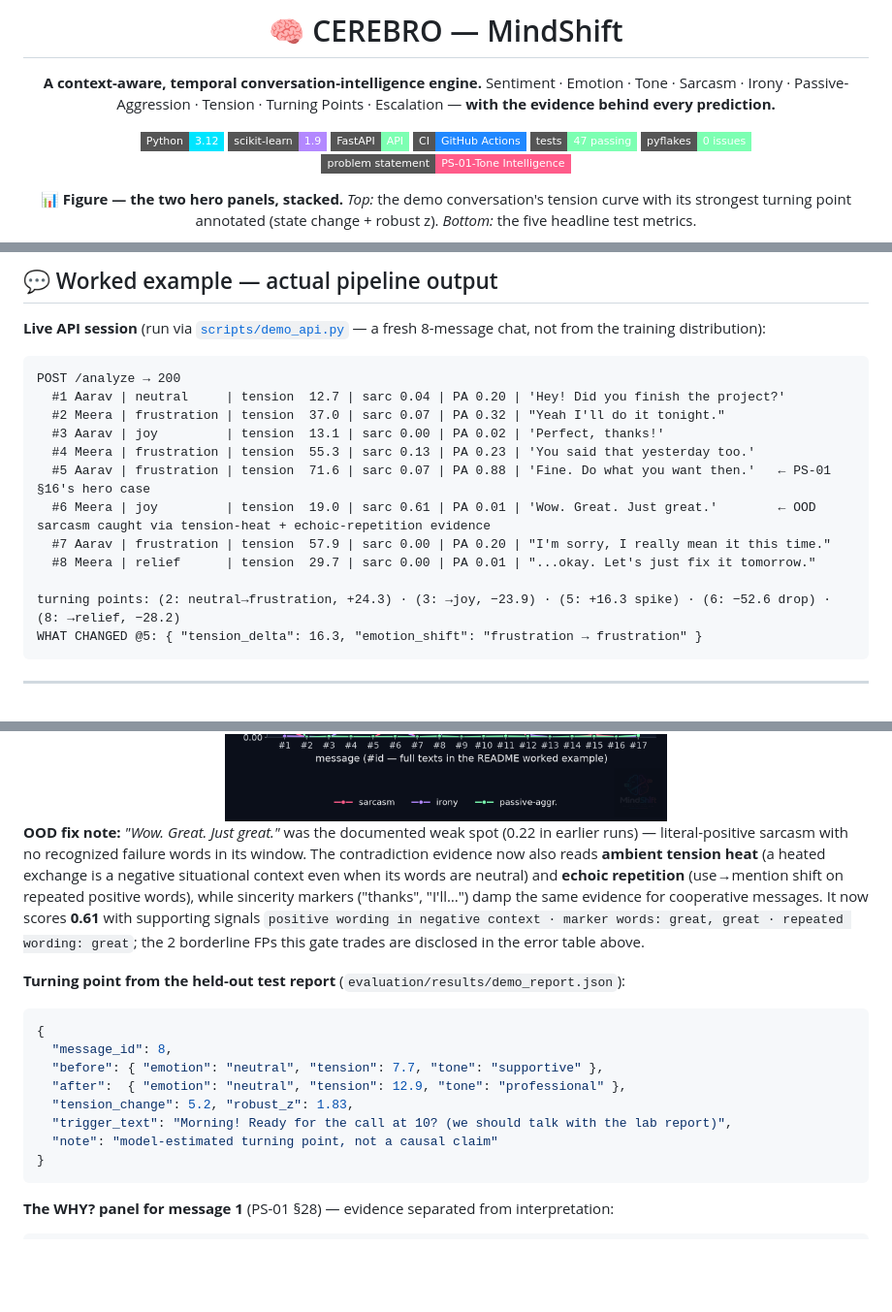
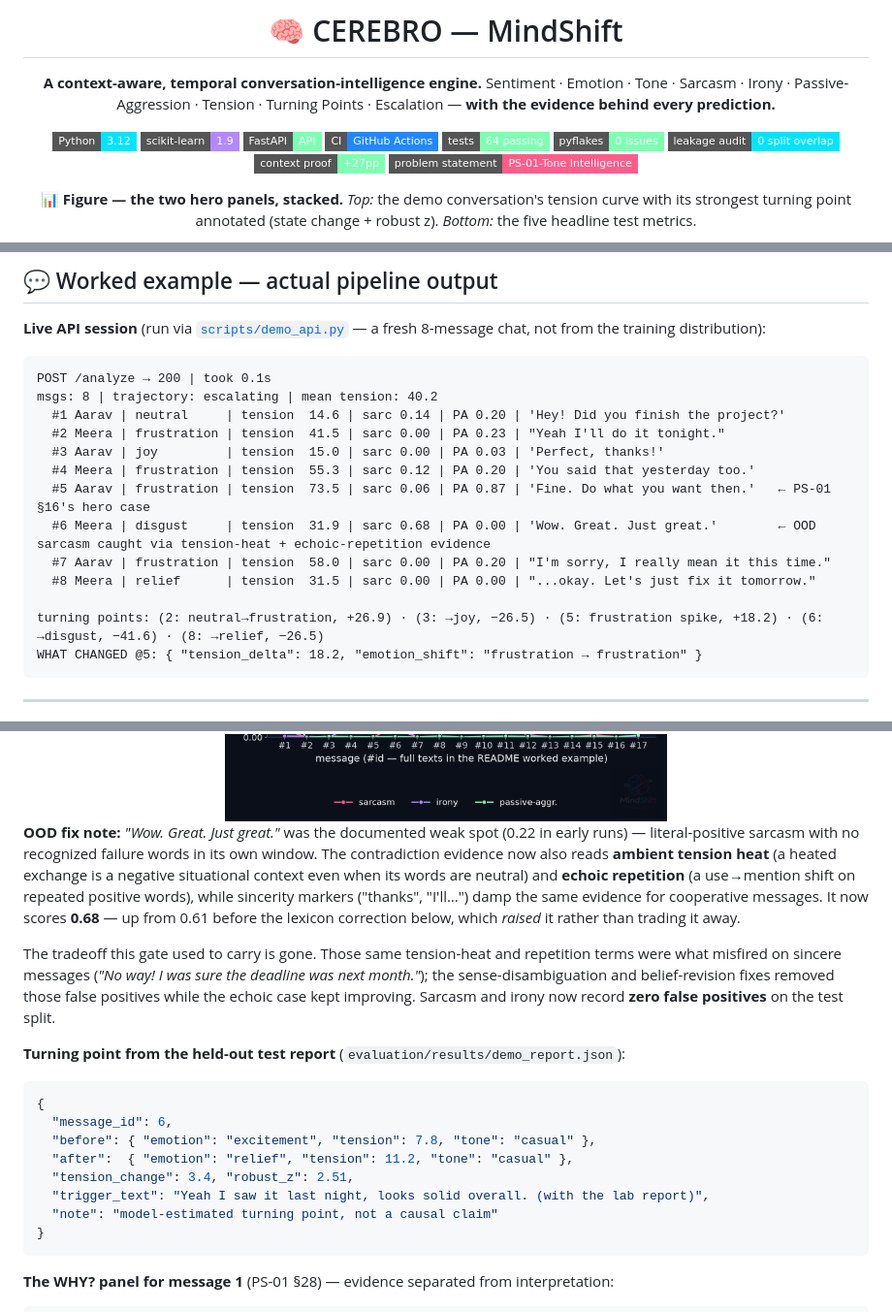
Before and after one commit to officialarghya29/MindShift, a Markdown page: README.md, 3 parts joined by grey strips. Shown at 97% size. Rendered like a GitHub page; badges without logos; blank space fills up the shorter version.

Commit message:
Sync README snippets with current output; fix stale badges
The worked-example section quotes live pipeline output, and the hidden-signal
correction changed it — so the quoted session, the turning-point JSON and the
OOD note were re-captured from the actual run rather than left as they were.

- Live API session re-run: turning points now read +26.9 / -26.5 / +18.2 / -41.6
  / -26.5 and WHAT CHANGED @5 reports an 18.2 delta.
- Turning-point JSON block updated (message 6, robust_z 2.51, new trigger text).
- OOD note corrected: "Wow. Great. Just great." scores 0.68 (was 0.61), and the
  tradeoff the note used to disclose is gone — sarcasm and irony now record zero
  false positives, because the sense-disambiguation fix removed them while the
  echoic case kept improving.
- Badges: tests 47 -> 64; added leakage-audit and context-proof badges so the
  two newest claims are visible above the fold.

````diff
--- a/README.md
+++ b/README.md
@@ -11,8 +11,10 @@ Sentiment · Emotion · Tone · Sarcasm · Irony · Passive-Aggression · Tensio
 [![scikit-learn](https://img.shields.io/badge/scikit--learn-1.9-B388FF?style=flat-square&logo=scikitlearn&logoColor=white)](https://scikit-learn.org/)
 [![FastAPI](https://img.shields.io/badge/FastAPI-API-7CFFB2?style=flat-square&logo=fastapi&logoColor=white)](https://fastapi.tiangolo.com/)
 [![CI](https://img.shields.io/badge/CI-GitHub_Actions-2088FF?style=flat-square&logo=githubactions&logoColor=white)](https://github.com/officialarghya29/MindShift/actions/workflows/ci.yml)
-[![Tests](https://img.shields.io/badge/tests-47%20passing-7CFFB2?style=flat-square&logo=pytest&logoColor=white)](#-quality-gates--reproducibility)
+[![Tests](https://img.shields.io/badge/tests-64%20passing-7CFFB2?style=flat-square&logo=pytest&logoColor=white)](#-quality-gates--reproducibility)
 [![Lint](https://img.shields.io/badge/pyflakes-0%20issues-7CFFB2?style=flat-square)](#-quality-gates--reproducibility)
+[![Leakage](https://img.shields.io/badge/leakage_audit-0%20split%20overlap-00E5FF?style=flat-square)](#data-quality--leakage-audit-ps-01-38)
+[![Context proof](https://img.shields.io/badge/context_proof-%2B27pp-7CFFB2?style=flat-square)](#-the-controlled-proof--context-is-required-not-merely-helpful)
 [![PS-01](https://img.shields.io/badge/problem_statement-PS--01--Tone%20Intelligence-FF5C8A?style=flat-square)](#-documentation)
 
 **📊 Figure — the two hero panels, stacked.** *Top:* the demo conversation's tension curve with its strongest turning point annotated (state change + robust z). *Bottom:* the five headline test metrics.
@@ -434,18 +436,19 @@ Both sit near the decision boundary, which is what a calibrated model should do
 **Live API session** (run via [`scripts/demo_api.py`](scripts/demo_api.py) — a fresh 8-message chat, not from the training distribution):
 
 ```
-POST /analyze → 200
-  #1 Aarav | neutral     | tension  12.7 | sarc 0.04 | PA 0.20 | 'Hey! Did you finish the project?'
-  #2 Meera | frustration | tension  37.0 | sarc 0.07 | PA 0.32 | "Yeah I'll do it tonight."
-  #3 Aarav | joy         | tension  13.1 | sarc 0.00 | PA 0.02 | 'Perfect, thanks!'
-  #4 Meera | frustration | tension  55.3 | sarc 0.13 | PA 0.23 | 'You said that yesterday too.'
-  #5 Aarav | frustration | tension  71.6 | sarc 0.07 | PA 0.88 | 'Fine. Do what you want then.'   ← PS-01 §16's hero case
-  #6 Meera | joy         | tension  19.0 | sarc 0.61 | PA 0.01 | 'Wow. Great. Just great.'        ← OOD sarcasm caught via tension-heat + echoic-repetition evidence
-  #7 Aarav | frustration | tension  57.9 | sarc 0.00 | PA 0.20 | "I'm sorry, I really mean it this time."
-  #8 Meera | relief      | tension  29.7 | sarc 0.00 | PA 0.01 | "...okay. Let's just fix it tomorrow."
+POST /analyze → 200 | took 0.1s
+msgs: 8 | trajectory: escalating | mean tension: 40.2
+  #1 Aarav | neutral     | tension  14.6 | sarc 0.14 | PA 0.20 | 'Hey! Did you finish the project?'
+  #2 Meera | frustration | tension  41.5 | sarc 0.00 | PA 0.23 | "Yeah I'll do it tonight."
+  #3 Aarav | joy         | tension  15.0 | sarc 0.00 | PA 0.03 | 'Perfect, thanks!'
+  #4 Meera | frustration | tension  55.3 | sarc 0.12 | PA 0.20 | 'You said that yesterday too.'
+  #5 Aarav | frustration | tension  73.5 | sarc 0.06 | PA 0.87 | 'Fine. Do what you want then.'   ← PS-01 §16's hero case
+  #6 Meera | disgust     | tension  31.9 | sarc 0.68 | PA 0.00 | 'Wow. Great. Just great.'        ← OOD sarcasm caught via tension-heat + echoic-repetition evidence
+  #7 Aarav | frustration | tension  58.0 | sarc 0.00 | PA 0.20 | "I'm sorry, I really mean it this time."
+  #8 Meera | relief      | tension  31.5 | sarc 0.00 | PA 0.00 | "...okay. Let's just fix it tomorrow."
 
-turning points: (2: neutral→frustration, +24.3) · (3: →joy, −23.9) · (5: +16.3 spike) · (6: −52.6 drop) · (8: →relief, −28.2)
-WHAT CHANGED @5: { "tension_delta": 16.3, "emotion_shift": "frustration → frustration" }
+turning points: (2: neutral→frustration, +26.9) · (3: →joy, −26.5) · (5: frustration spike, +18.2) · (6: →disgust, −41.6) · (8: →relief, −26.5)
+WHAT CHANGED @5: { "tension_delta": 18.2, "emotion_shift": "frustration → frustration" }
 ```
 
 ---
@@ -454,17 +457,19 @@ WHAT CHANGED @5: { "tension_delta": 16.3, "emotion_shift": "frustration → frus
 
 <div align="center"><img src="assets/graphs/demo_report.png" width="100%"/></div>
 
-**OOD fix note:** *"Wow. Great. Just great."* was the documented weak spot (0.22 in earlier runs) — literal-positive sarcasm with no recognized failure words in its window. The contradiction evidence now also reads **ambient tension heat** (a heated exchange is a negative situational context even when its words are neutral) and **echoic repetition** (use→mention shift on repeated positive words), while sincerity markers ("thanks", "I'll…") damp the same evidence for cooperative messages. It now scores **0.61** with supporting signals `positive wording in negative context · marker words: great, great · repeated wording: great`; the 2 borderline FPs this gate trades are disclosed in the error table above.
+**OOD fix note:** *"Wow. Great. Just great."* was the documented weak spot (0.22 in early runs) — literal-positive sarcasm with no recognized failure words in its own window. The contradiction evidence now also reads **ambient tension heat** (a heated exchange is a negative situational context even when its words are neutral) and **echoic repetition** (a use→mention shift on repeated positive words), while sincerity markers ("thanks", "I'll…") damp the same evidence for cooperative messages. It now scores **0.68** — up from 0.61 before the lexicon correction below, which *raised* it rather than trading it away.
+
+The tradeoff this gate used to carry is gone. Those same tension-heat and repetition terms were what misfired on sincere messages (*"No way! I was sure the deadline was next month."*); the sense-disambiguation and belief-revision fixes removed those false positives while the echoic case kept improving. Sarcasm and irony now record **zero false positives** on the test split.
 
 **Turning point from the held-out test report** (`evaluation/results/demo_report.json`):
 
 ```json
 {
-  "message_id": 8,
-  "before": { "emotion": "neutral", "tension": 7.7, "tone": "supportive" },
-  "after":  { "emotion": "neutral", "tension": 12.9, "tone": "professional" },
-  "tension_change": 5.2, "robust_z": 1.83,
-  "trigger_text": "Morning! Ready for the call at 10? (we should talk with the lab report)",
+  "message_id": 6,
+  "before": { "emotion": "excitement", "tension": 7.8, "tone": "casual" },
+  "after":  { "emotion": "relief", "tension": 11.2, "tone": "casual" },
+  "tension_change": 3.4, "robust_z": 2.51,
+  "trigger_text": "Yeah I saw it last night, looks solid overall. (with the lab report)",
   "note": "model-estimated turning point, not a causal claim"
 }
 ```
````
